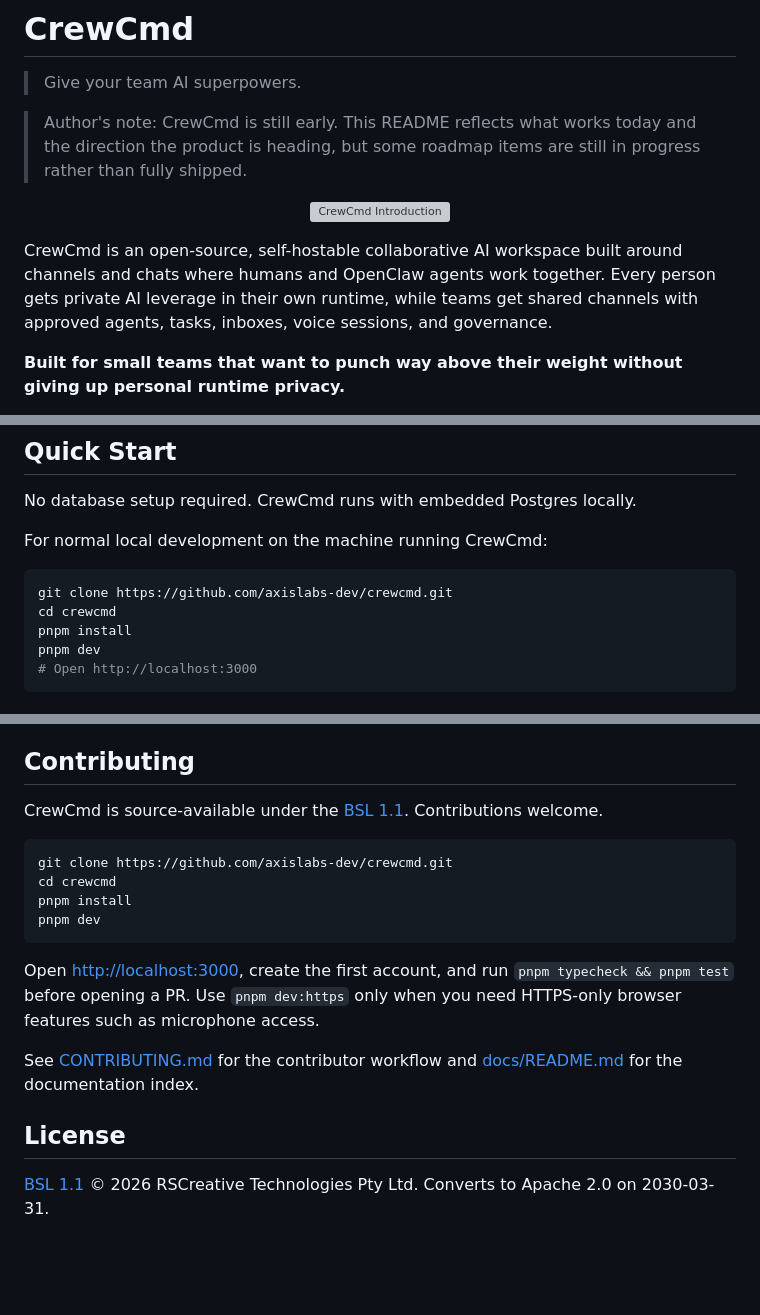
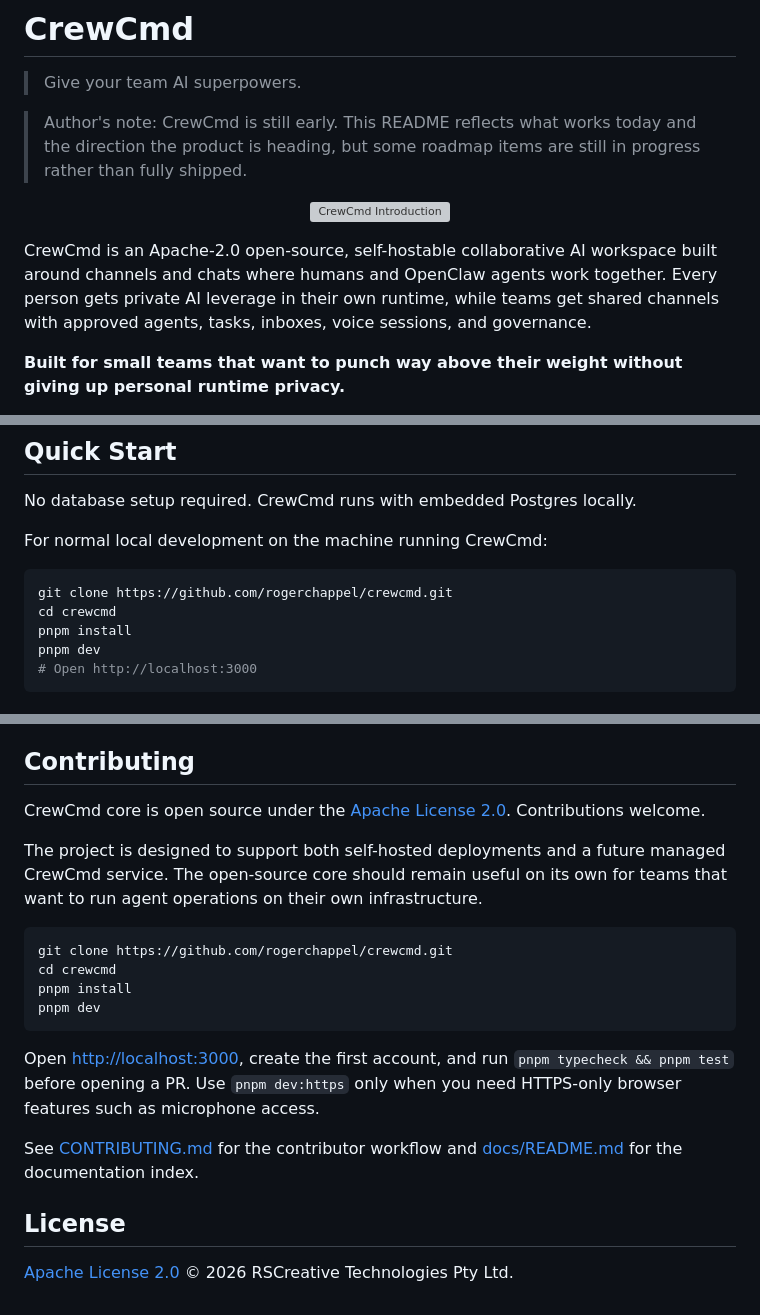
Before and after one commit to axislabs-dev/crewcmd, a Markdown page: README.md, 3 parts joined by grey strips. GitHub-like rendering; blank space fills up the shorter version; grey boxes are pictures that could not be loaded.

````diff
--- a/README.md
+++ b/README.md
@@ -8,7 +8,7 @@
   <img src="docs/images/crewcmd-intro.gif" alt="CrewCmd Introduction" width="800" />
 </p>
 
-CrewCmd is an open-source, self-hostable collaborative AI workspace built around channels and chats where humans and OpenClaw agents work together. Every person gets private AI leverage in their own runtime, while teams get shared channels with approved agents, tasks, inboxes, voice sessions, and governance.
+CrewCmd is an Apache-2.0 open-source, self-hostable collaborative AI workspace built around channels and chats where humans and OpenClaw agents work together. Every person gets private AI leverage in their own runtime, while teams get shared channels with approved agents, tasks, inboxes, voice sessions, and governance.
 
 **Built for small teams that want to punch way above their weight without giving up personal runtime privacy.**
 
@@ -50,7 +50,7 @@ No database setup required. CrewCmd runs with embedded Postgres locally.
 For normal local development on the machine running CrewCmd:
 
 ```bash
-git clone https://github.com/axislabs-dev/crewcmd.git
+git clone https://github.com/rogerchappel/crewcmd.git
 cd crewcmd
 pnpm install
 pnpm dev
@@ -147,10 +147,12 @@ pnpm dev
 
 ## Contributing
 
-CrewCmd is source-available under the [BSL 1.1](./LICENSE). Contributions welcome.
+CrewCmd core is open source under the [Apache License 2.0](./LICENSE). Contributions welcome.
+
+The project is designed to support both self-hosted deployments and a future managed CrewCmd service. The open-source core should remain useful on its own for teams that want to run agent operations on their own infrastructure.
 
 ```bash
-git clone https://github.com/axislabs-dev/crewcmd.git
+git clone https://github.com/rogerchappel/crewcmd.git
 cd crewcmd
 pnpm install
 pnpm dev
@@ -162,4 +164,4 @@ See [CONTRIBUTING.md](./CONTRIBUTING.md) for the contributor workflow and [docs/
 
 ## License
 
-[BSL 1.1](./LICENSE) © 2026 RSCreative Technologies Pty Ltd. Converts to Apache 2.0 on 2030-03-31.
+[Apache License 2.0](./LICENSE) © 2026 RSCreative Technologies Pty Ltd.
````
Also changed, not shown: CONTRIBUTING.md (+4 -4 lines).
